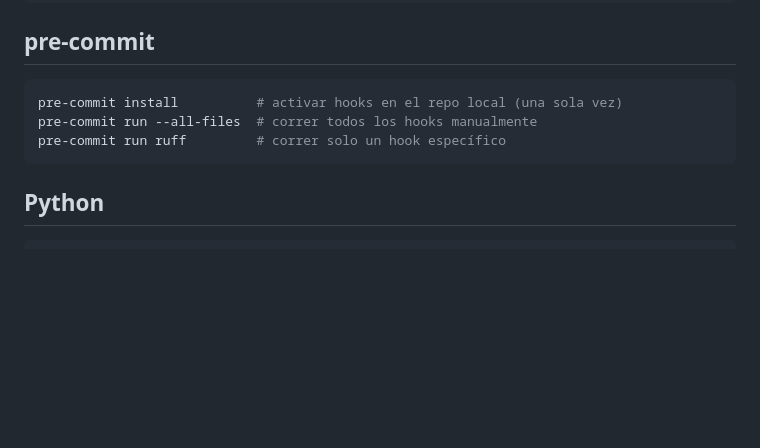
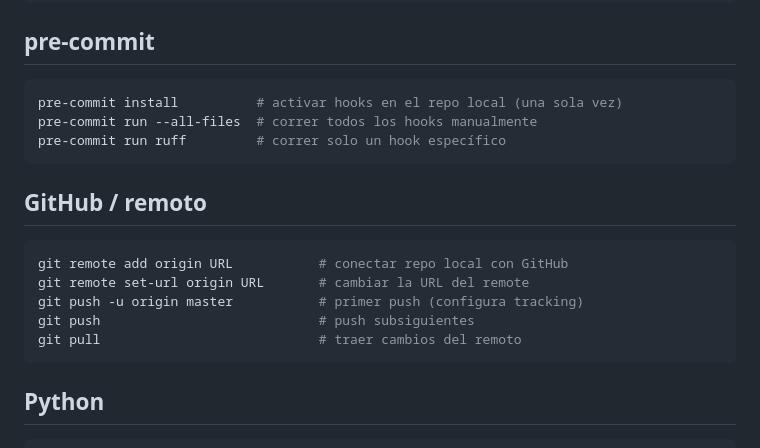
Before and after one commit to yitsakrenteria0989-ux/gato, a Markdown page: COMANDOS.md, the part around the change. Rendered like a GitHub page; blank space fills up the shorter version.

Commit message:
docs: add GitHub remote commands to reference

````diff
--- a/COMANDOS.md
+++ b/COMANDOS.md
@@ -92,6 +92,16 @@ pre-commit run --all-files  # correr todos los hooks manualmente
 pre-commit run ruff         # correr solo un hook específico
 ```
 
+## GitHub / remoto
+
+```bash
+git remote add origin URL           # conectar repo local con GitHub
+git remote set-url origin URL       # cambiar la URL del remote
+git push -u origin master           # primer push (configura tracking)
+git push                            # push subsiguientes
+git pull                            # traer cambios del remoto
+```
+
 ## Python
 
 ```bash
````
